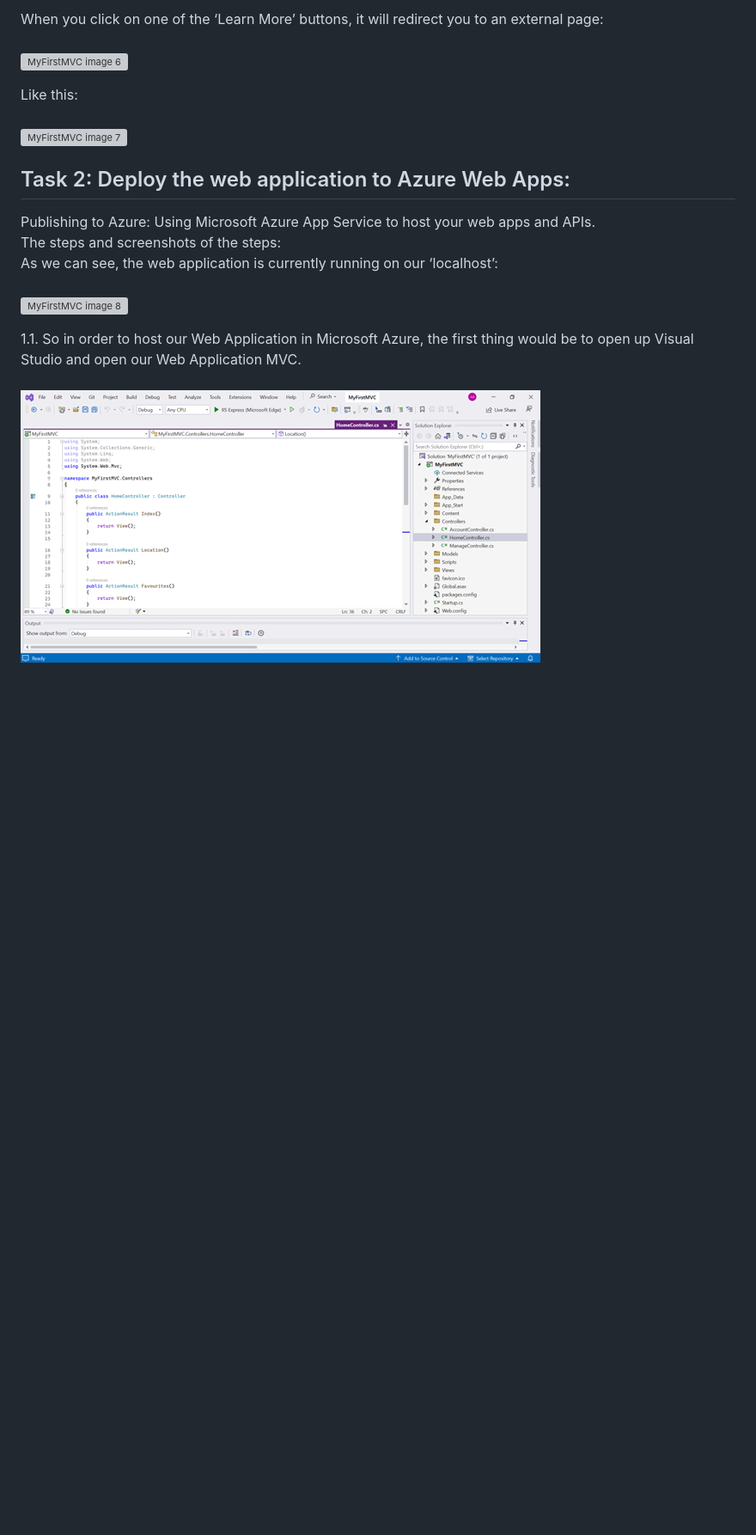
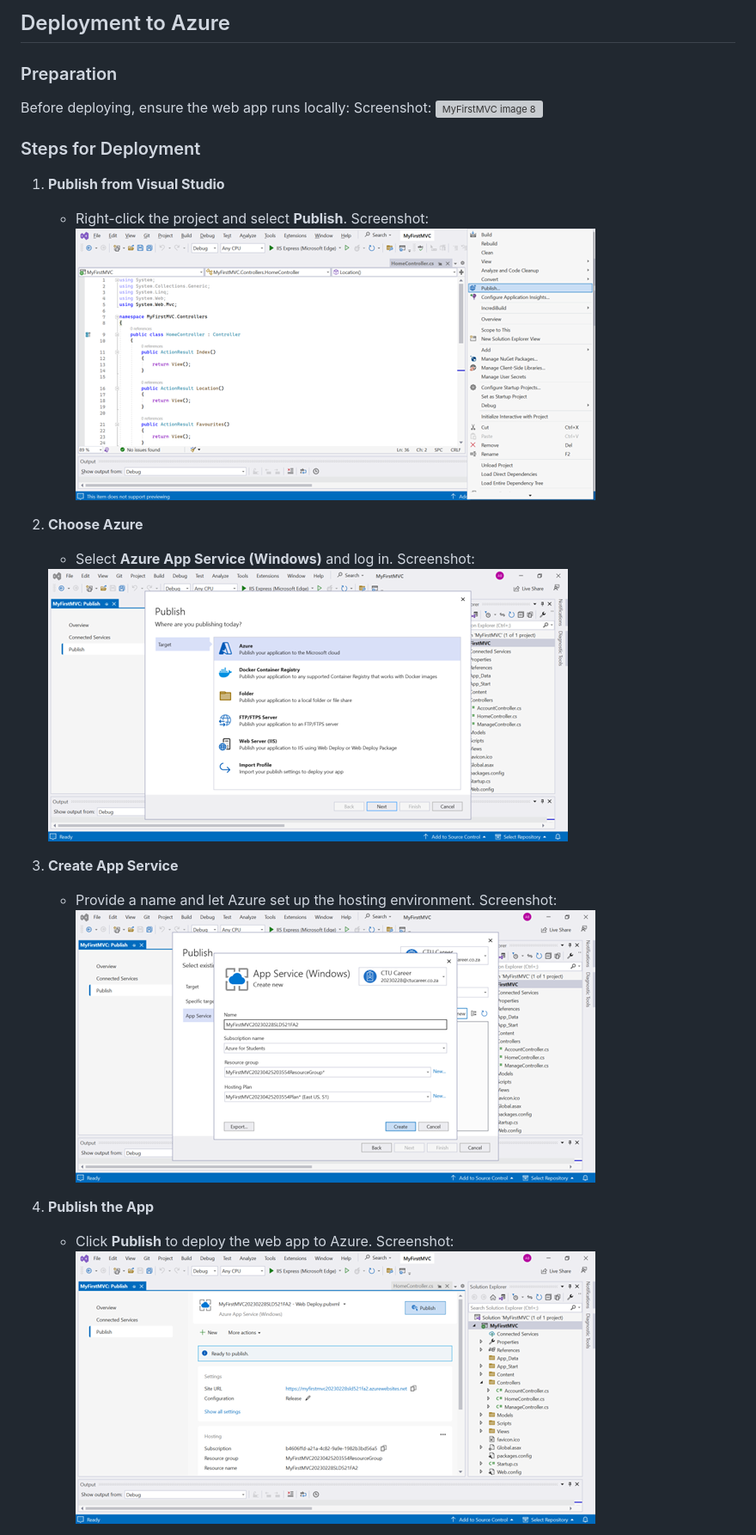
Before and after one commit to B-Aboobaker/MyFirstMVC, a Markdown page: README.md, the part around one of its changes. Shown at 86% size. Drawn GitHub-style; blank space fills up the shorter version; grey boxes are pictures that could not be loaded.

```diff
--- a/README.md
+++ b/README.md
@@ -57,25 +73,35 @@ Screenshot of the Output:
 
 
-When you click on one of the ‘Learn More’ buttons, it will redirect you to an external page:
-<br><br>  <img src="assets/images/MFMVC6.png" alt="MyFirstMVC image 6">
+## Deployment to Azure
+
+### Preparation
+Before deploying, ensure the web app runs locally:
+Screenshot:
+<img src="assets/images/MFMVC8.png" alt="MyFirstMVC image 8">
 
 
-Like this:
-<br><br>  <img src="assets/images/MFMVC7.png" alt="MyFirstMVC image 7">
+### Steps for Deployment
+1. **Publish from Visual Studio**
+   - Right-click the project and select **Publish**.
+   Screenshot:
+   <br> <img src="assets/images/MFMVC11.png" alt="MyFirstMVC image 11">
 
 
+2. **Choose Azure**
+   - Select **Azure App Service (Windows)** and log in.
+   Screenshot:
+   <img src="assets/images/MFMVC12.png" alt="MyFirstMVC image 12">
 
 
-## Task 2: Deploy the web application to Azure Web Apps:
-
-Publishing to Azure: Using Microsoft Azure App Service to host your web apps and APIs.
-<br> The steps and screenshots of the steps:
-<br> As we can see, the web application is currently running on our ‘localhost’:
-<br><br>  <img src="assets/images/MFMVC8.png" alt="MyFirstMVC image 8">
+3. **Create App Service**
+   - Provide a name and let Azure set up the hosting environment.
+   Screenshot:
+   <br> <img src="assets/images/MFMVC15.png" alt="MyFirstMVC image 15">
 
 
-1.1. So in order to host our Web Application in Microsoft Azure, the first thing
-would be to open up Visual Studio and open our Web Application MVC.
-<br><br>  <img src="assets/images/MFMVC9.png" alt="MyFirstMVC image 9">
+4. **Publish the App**
+   - Click **Publish** to deploy the web app to Azure.
+   Screenshot:
+   <br> <img src="assets/images/MFMVC19.png" alt="MyFirstMVC image 19">
 
 
```
Also changed, not shown: other parts of README.md (+86 -107 lines).
